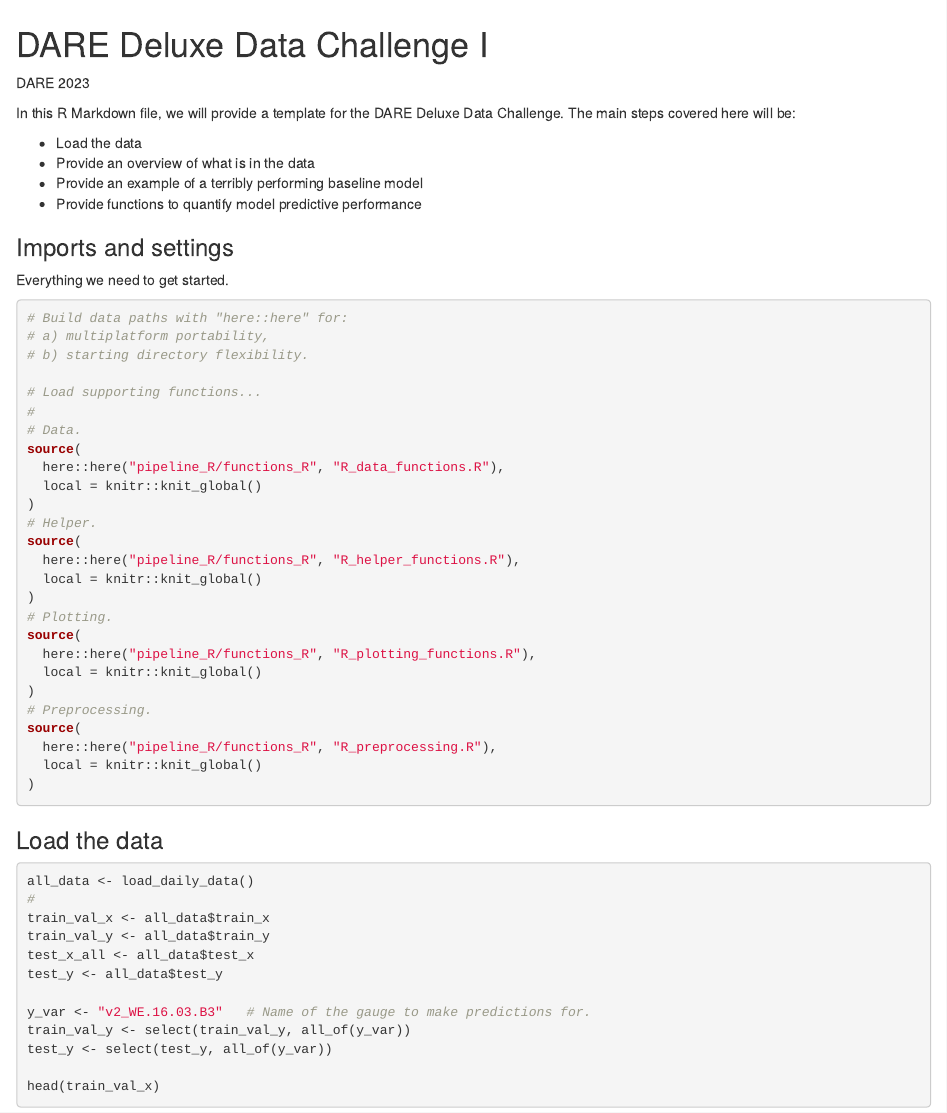
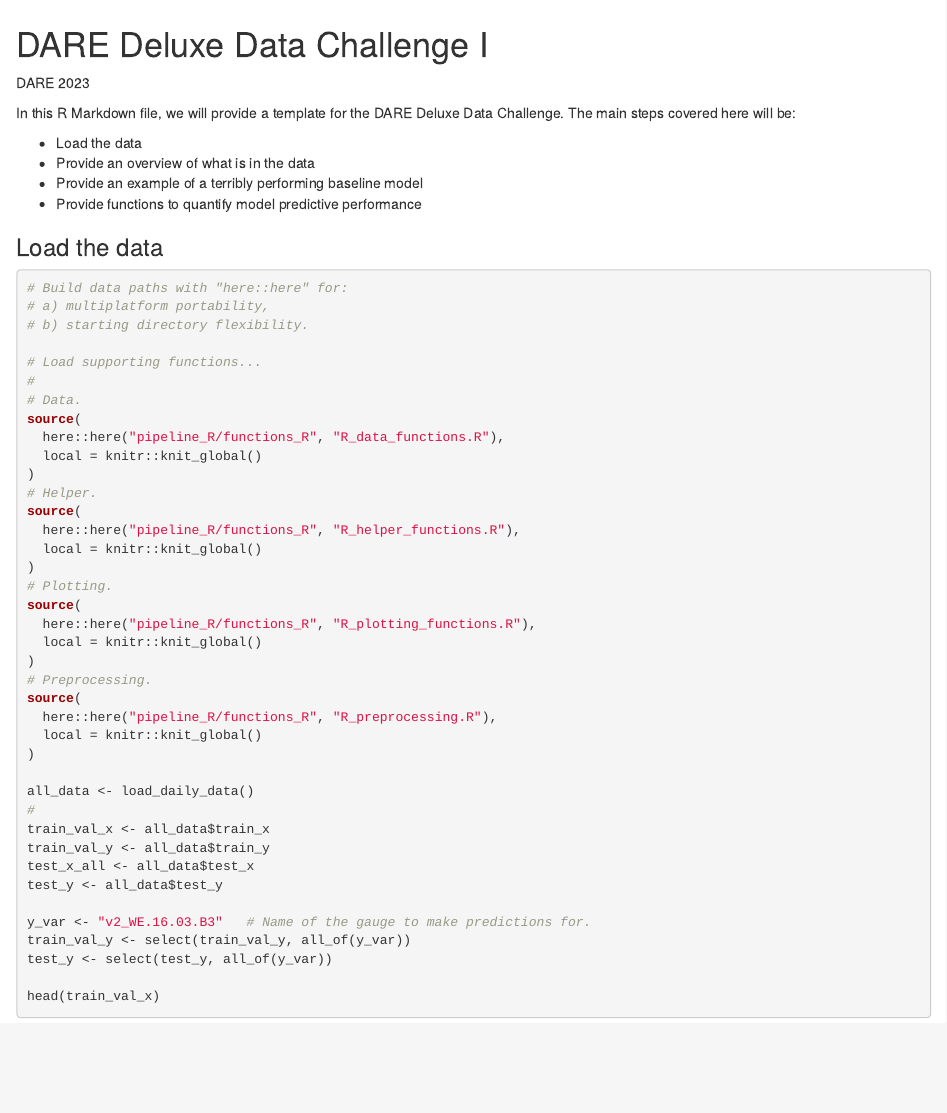
Before and after one commit to dare-centre/data-challenge-internal, an R Markdown document (pipeline_R/01_Data_Challenge.Rmd): the page in a window 1100 px wide, from its top. The pictures show the output file pipeline_R/01_Data_Challenge.html that the author committed with the source, opened offline.

Commit message:
Linting.

````diff
--- a/pipeline_R/01_Data_Challenge.Rmd
+++ b/pipeline_R/01_Data_Challenge.Rmd
@@ -28,10 +28,9 @@ Challenge. The main steps covered here will be:
 - Provide an example of a terribly performing baseline model
 - Provide functions to quantify model predictive performance
 
-### Imports and settings
-Everything we need to get started.
+### Load the data
 
-```{r chunk_import}
+```{r chunk_load}
 
 # Build data paths with "here::here" for:
 # a) multiplatform portability,
@@ -59,11 +58,6 @@ source(
   here::here("pipeline_R/functions_R", "R_preprocessing.R"),
   local = knitr::knit_global()
 )
-```
-
-### Load the data
-
-```{r chunk_load}
 
 all_data <- load_daily_data()
 #
````
Also changed, not shown: pipeline_R/01_Data_Challenge.html, 1 other file.
